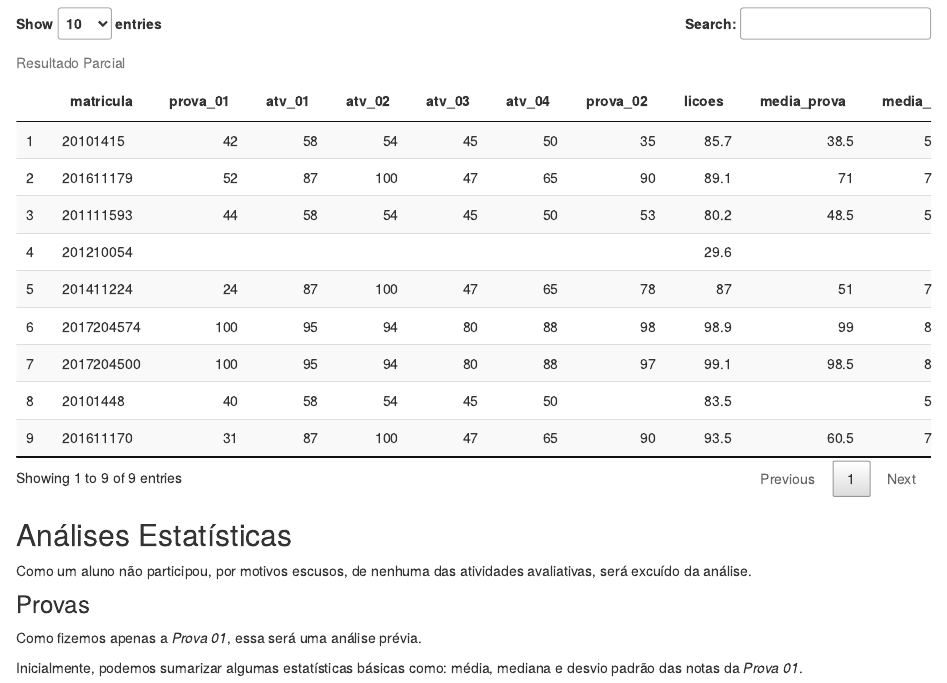
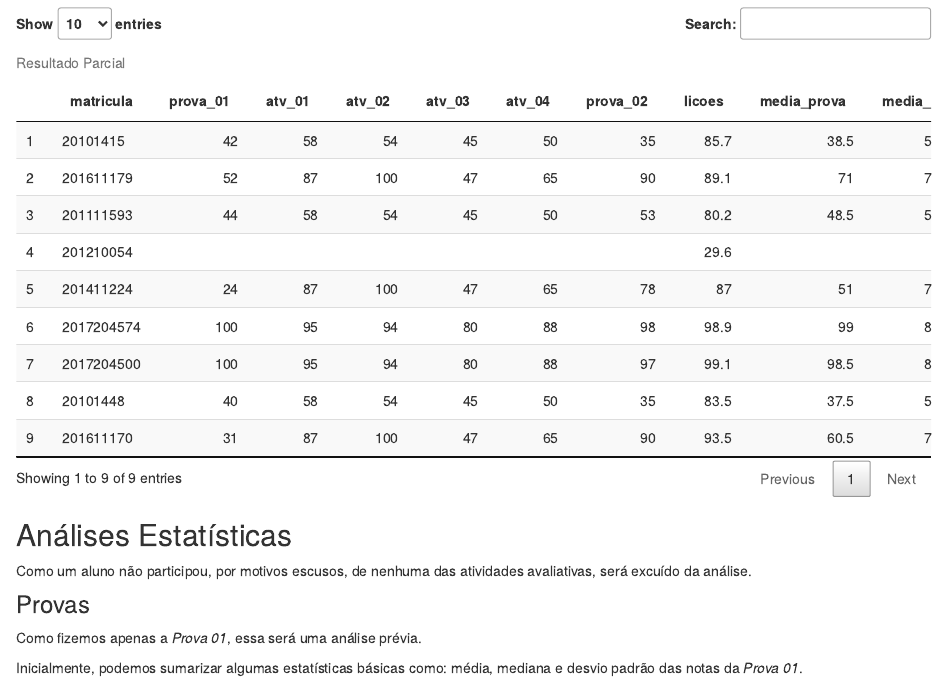
Before and after one commit to icaro-freire/2020.1_notas_simplex, an R Markdown document (index.Rmd): the page in a window 1100 px wide, from 490 px down. Rendered offline with R 4.5, knitr and Pandoc, with nearby package versions; code that draws random numbers runs with fixed seeds of ours.

Commit message:
adicionando uma nota da prova 02

```diff
--- a/index.Rmd
+++ b/index.Rmd
@@ -45,7 +45,7 @@ nota_parcial <- tribble(
   "201411224" ,  24, 87, 100, 47, 65, 78,
   "2017204574", 100, 95,  94, 80, 88, 98,
   "2017204500", 100, 95,  94, 80, 88, 97,
-  "20101448"  ,  40, 58,  54, 45, 50, NA,
+  "20101448"  ,  40, 58,  54, 45, 50, 35,
   "201611170" ,  31, 87, 100, 47, 65, 90
 )
 
```
Also changed, not shown: docs/search.json, 1 other file.
